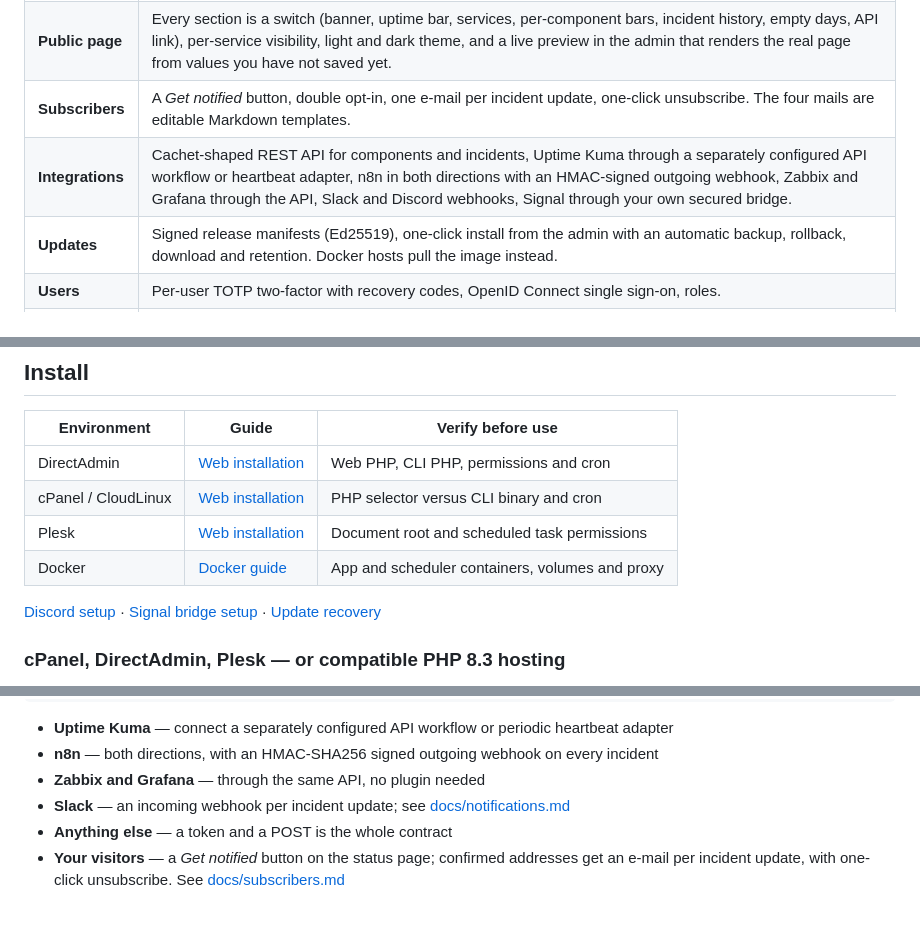
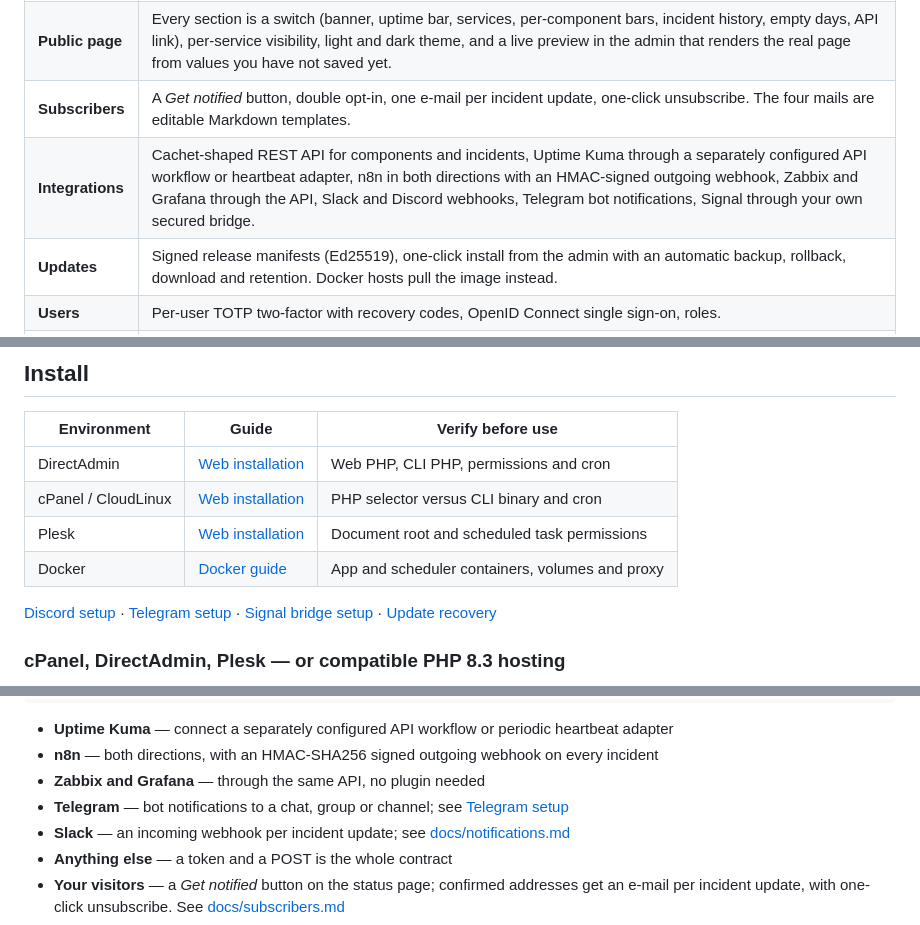
Before and after one commit to Solutionmax/pharos, a Markdown page: README.md, 3 parts joined by grey strips. GitHub-like rendering.

Commit message:
docs(notifications): document Telegram setup and the delivery retry rules

```diff
--- a/README.md
+++ b/README.md
@@ -56,7 +56,7 @@ and token header; incident creation needs changes. See the compatibility guide b
 | **Uptime** | Daily roll-ups into a 90-day bar and a percentage. Days without data are grey and left out of the average — never counted as green. |
 | **Public page** | Every section is a switch (banner, uptime bar, services, per-component bars, incident history, empty days, API link), per-service visibility, light and dark theme, and a live preview in the admin that renders the real page from values you have not saved yet. |
 | **Subscribers** | A *Get notified* button, double opt-in, one e-mail per incident update, one-click unsubscribe. The four mails are editable Markdown templates. |
-| **Integrations** | Cachet-shaped REST API for components and incidents, Uptime Kuma through a separately configured API workflow or heartbeat adapter, n8n in both directions with an HMAC-signed outgoing webhook, Zabbix and Grafana through the API, Slack and Discord webhooks, Signal through your own secured bridge. |
+| **Integrations** | Cachet-shaped REST API for components and incidents, Uptime Kuma through a separately configured API workflow or heartbeat adapter, n8n in both directions with an HMAC-signed outgoing webhook, Zabbix and Grafana through the API, Slack and Discord webhooks, Telegram bot notifications, Signal through your own secured bridge. |
 | **Updates** | Signed release manifests (Ed25519), one-click install from the admin with an automatic backup, rollback, download and retention. Docker hosts pull the image instead. |
 | **Users** | Per-user TOTP two-factor with recovery codes, OpenID Connect single sign-on, roles. |
 | **Audit log** | Who changed what and when, filterable, exportable as CSV, with a configurable retention. |
@@ -101,6 +101,7 @@ change your mind.</em>
 | Docker | [Docker guide](https://pharos.solutionmax.net/docs/docker/) | App and scheduler containers, volumes and proxy |
 
 [Discord setup](https://pharos.solutionmax.net/docs/discord/) ·
+[Telegram setup](docs/notifications.md#telegram-notifications) ·
 [Signal bridge setup](https://pharos.solutionmax.net/docs/signal/) ·
 [Update recovery](https://pharos.solutionmax.net/docs/recovery/)
 
@@ -297,6 +298,7 @@ curl -X POST https://status.example.com/api/v1/incidents \
 - **Uptime Kuma** — connect a separately configured API workflow or periodic heartbeat adapter
 - **n8n** — both directions, with an HMAC-SHA256 signed outgoing webhook on every incident
 - **Zabbix and Grafana** — through the same API, no plugin needed
+- **Telegram** — bot notifications to a chat, group or channel; see [Telegram setup](docs/notifications.md#telegram-notifications)
 - **Slack** — an incoming webhook per incident update; see [docs/notifications.md](docs/notifications.md)
 - **Anything else** — a token and a POST is the whole contract
 - **Your visitors** — a *Get notified* button on the status page; confirmed addresses get an
```
Also changed, not shown: docs/notifications.md (+52 -16 lines).
